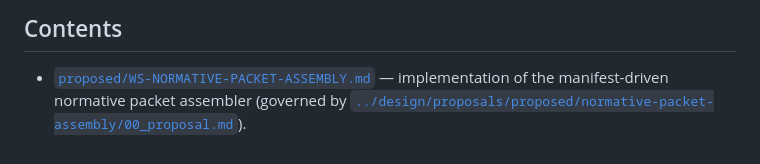
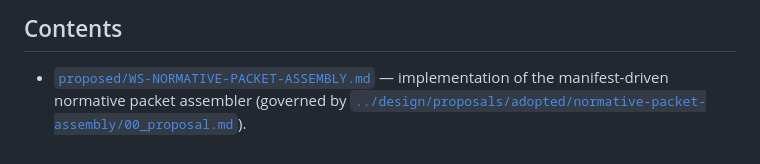
Before and after one commit to xenotaur/prosoc, a Markdown page: project/workstreams/README.md, the part around the change. Drawn GitHub-style.

Commit message:
docs: fix stale proposal path link in workstreams/README.md
project/workstreams/README.md linked PROP-NORMATIVE-PACKET-ASSEMBLY at
its pre-adoption proposed/ path; the proposal has been adopted/ since
PR #67's closeout. Same class of link staleness already fixed in
WS-NORMATIVE-PACKET-ASSEMBLY.md and current_focus.md.

Co-Authored-By: Claude Sonnet 5 <noreply@anthropic.com>

```diff
--- a/project/workstreams/README.md
+++ b/project/workstreams/README.md
@@ -75,4 +75,4 @@ touches are still `DRAFTED`.
 - [`proposed/WS-NORMATIVE-PACKET-ASSEMBLY.md`](proposed/WS-NORMATIVE-PACKET-ASSEMBLY.md)
   — implementation of the manifest-driven normative packet assembler
   (governed by
-  [`../design/proposals/proposed/normative-packet-assembly/00_proposal.md`](../design/proposals/proposed/normative-packet-assembly/00_proposal.md)).
+  [`../design/proposals/adopted/normative-packet-assembly/00_proposal.md`](../design/proposals/adopted/normative-packet-assembly/00_proposal.md)).
```
